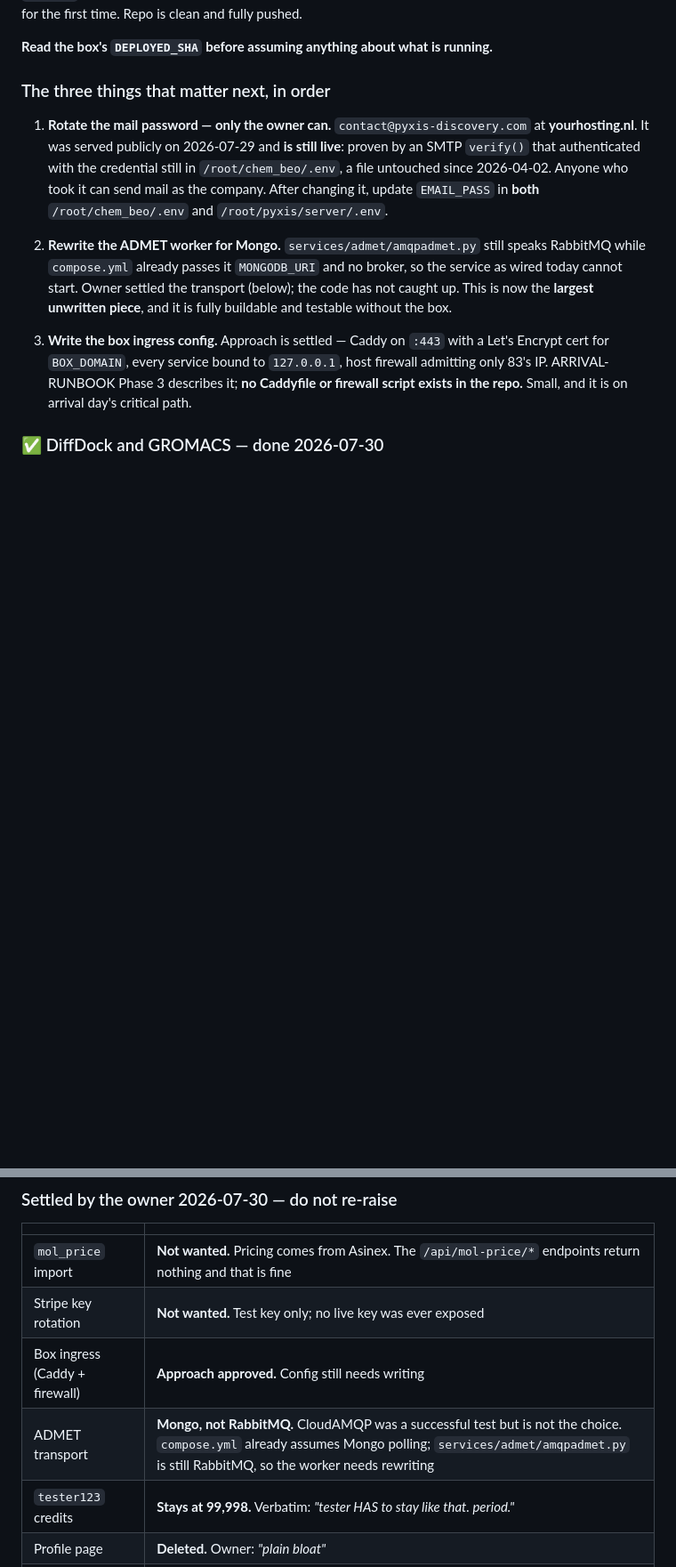
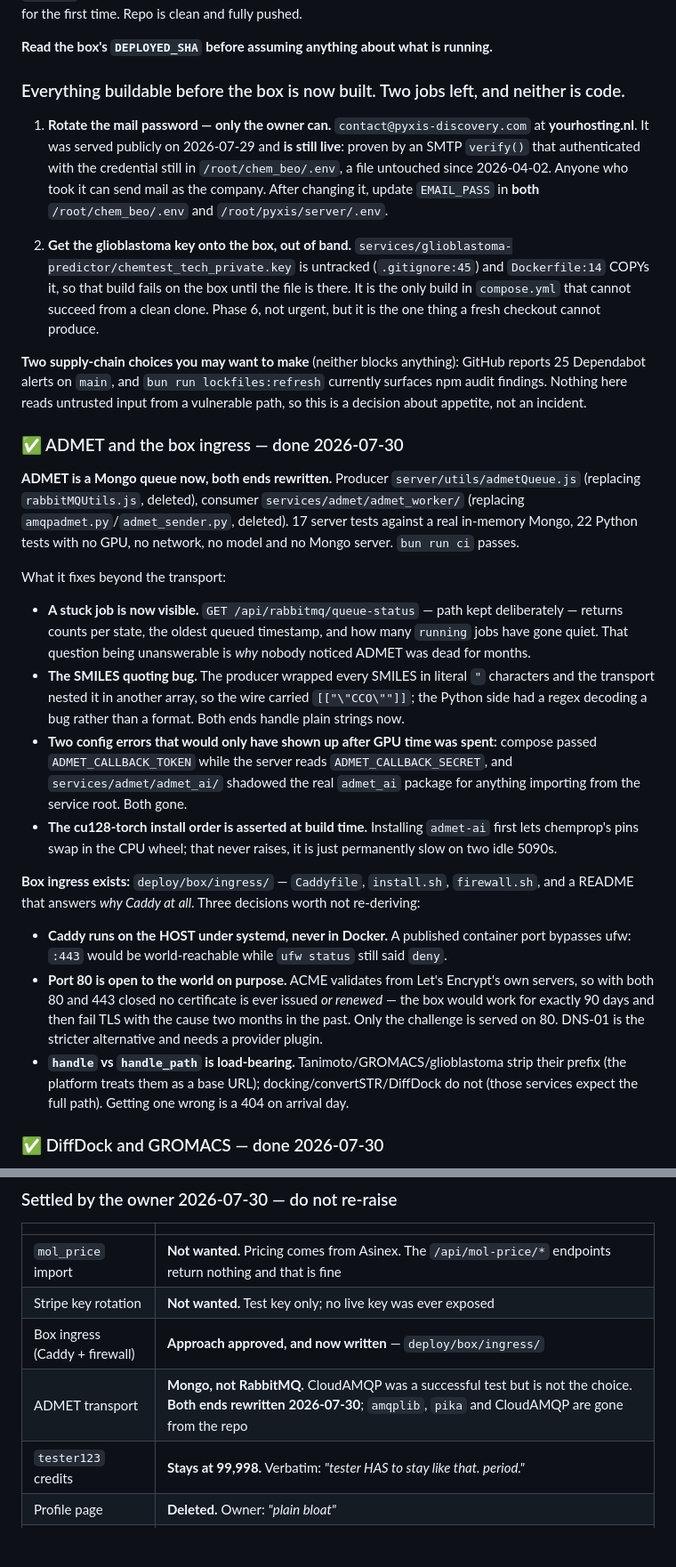
Before and after one commit to kobimic887/medsaas, a Markdown page: docs/NEXT-SESSION.md, 2 parts joined by grey strips. Shown at 89% size. GitHub-like rendering; blank space fills up the shorter version.

Commit message:
docs: everything buildable before the box is built; two non-code jobs left
ADMET and the box ingress both moved from 'what to do next' to 'done'. What
remains before delivery is the mail password rotation (owner-only) and getting
the glioblastoma key onto the box out of band -- the one build in compose.yml
that a clean clone cannot produce.

Records the three ingress decisions worth not re-deriving on arrival day: Caddy
on the host because a published container port bypasses ufw, port 80 open
because ACME validates from outside and a closed box would fail TLS on day 91,
and handle vs handle_path because getting the prefix stripping wrong is a 404.

Co-Authored-By: Claude Opus 5 <noreply@anthropic.com>

```diff
--- a/docs/NEXT-SESSION.md
+++ b/docs/NEXT-SESSION.md
@@ -8,7 +8,7 @@ A reboot is survivable for the first time. Repo is clean and fully pushed.
 
 **Read the box's `DEPLOYED_SHA` before assuming anything about what is running.**
 
-### The three things that matter next, in order
+### Everything buildable before the box is now built. Two jobs left, and neither is code.
 
 1. **Rotate the mail password — only the owner can.** `contact@pyxis-discovery.com` at
    **yourhosting.nl**. It was served publicly on 2026-07-29 and **is still live**: proven by an
@@ -16,15 +16,52 @@ A reboot is survivable for the first time. Repo is clean and fully pushed.
    untouched since 2026-04-02. Anyone who took it can send mail as the company. After changing
    it, update `EMAIL_PASS` in **both** `/root/chem_beo/.env` and `/root/pyxis/server/.env`.
 
-2. **Rewrite the ADMET worker for Mongo.** `services/admet/amqpadmet.py` still speaks RabbitMQ
-   while `compose.yml` already passes it `MONGODB_URI` and no broker, so the service as wired
-   today cannot start. Owner settled the transport (below); the code has not caught up. This is
-   now the **largest unwritten piece**, and it is fully buildable and testable without the box.
+2. **Get the glioblastoma key onto the box, out of band.**
+   `services/glioblastoma-predictor/chemtest_tech_private.key` is untracked (`.gitignore:45`)
+   and `Dockerfile:14` COPYs it, so that build fails on the box until the file is there. It is
+   the only build in `compose.yml` that cannot succeed from a clean clone. Phase 6, not urgent,
+   but it is the one thing a fresh checkout cannot produce.
 
-3. **Write the box ingress config.** Approach is settled — Caddy on `:443` with a Let's Encrypt
-   cert for `BOX_DOMAIN`, every service bound to `127.0.0.1`, host firewall admitting only 83's
-   IP. ARRIVAL-RUNBOOK Phase 3 describes it; **no Caddyfile or firewall script exists in the
-   repo.** Small, and it is on arrival day's critical path.
+**Two supply-chain choices you may want to make** (neither blocks anything): GitHub reports 25
+Dependabot alerts on `main`, and `bun run lockfiles:refresh` currently surfaces npm audit
+findings. Nothing here reads untrusted input from a vulnerable path, so this is a decision about
+appetite, not an incident.
+
+### ✅ ADMET and the box ingress — done 2026-07-30
+
+**ADMET is a Mongo queue now, both ends rewritten.** Producer `server/utils/admetQueue.js`
+(replacing `rabbitMQUtils.js`, deleted), consumer `services/admet/admet_worker/` (replacing
+`amqpadmet.py`/`admet_sender.py`, deleted). 17 server tests against a real in-memory Mongo, 22
+Python tests with no GPU, no network, no model and no Mongo server. `bun run ci` passes.
+
+What it fixes beyond the transport:
+
+- **A stuck job is now visible.** `GET /api/rabbitmq/queue-status` — path kept deliberately —
+  returns counts per state, the oldest queued timestamp, and how many `running` jobs have gone
+  quiet. That question being unanswerable is *why* nobody noticed ADMET was dead for months.
+- **The SMILES quoting bug.** The producer wrapped every SMILES in literal `"` characters and
+  the transport nested it in another array, so the wire carried `[["\"CCO\""]]`; the Python
+  side had a regex decoding a bug rather than a format. Both ends handle plain strings now.
+- **Two config errors that would only have shown up after GPU time was spent:** compose passed
+  `ADMET_CALLBACK_TOKEN` while the server reads `ADMET_CALLBACK_SECRET`, and
+  `services/admet/admet_ai/` shadowed the real `admet_ai` package for anything importing from
+  the service root. Both gone.
+- **The cu128-torch install order is asserted at build time.** Installing `admet-ai` first lets
+  chemprop's pins swap in the CPU wheel; that never raises, it is just permanently slow on two
+  idle 5090s.
+
+**Box ingress exists:** `deploy/box/ingress/` — `Caddyfile`, `install.sh`, `firewall.sh`, and a
+README that answers *why Caddy at all*. Three decisions worth not re-deriving:
+
+- **Caddy runs on the HOST under systemd, never in Docker.** A published container port bypasses
+  ufw: `:443` would be world-reachable while `ufw status` still said `deny`.
+- **Port 80 is open to the world on purpose.** ACME validates from Let's Encrypt's own servers,
+  so with both 80 and 443 closed no certificate is ever issued *or renewed* — the box would work
+  for exactly 90 days and then fail TLS with the cause two months in the past. Only the challenge
+  is served on 80. DNS-01 is the stricter alternative and needs a provider plugin.
+- **`handle` vs `handle_path` is load-bearing.** Tanimoto/GROMACS/glioblastoma strip their prefix
+  (the platform treats them as a base URL); docking/convertSTR/DiffDock do not (those services
+  expect the full path). Getting one wrong is a 404 on arrival day.
 
 ### ✅ DiffDock and GROMACS — done 2026-07-30
 
@@ -64,8 +101,8 @@ arm64). It is Phase 6, off the docking critical path, so a failed compile costs
 |---|---|
 | `mol_price` import | **Not wanted.** Pricing comes from Asinex. The `/api/mol-price/*` endpoints return nothing and that is fine |
 | Stripe key rotation | **Not wanted.** Test key only; no live key was ever exposed |
-| Box ingress (Caddy + firewall) | **Approach approved.** Config still needs writing |
-| ADMET transport | **Mongo, not RabbitMQ.** CloudAMQP was a successful test but is not the choice. `compose.yml` already assumes Mongo polling; `services/admet/amqpadmet.py` is still RabbitMQ, so the worker needs rewriting |
+| Box ingress (Caddy + firewall) | **Approach approved, and now written** — `deploy/box/ingress/` |
+| ADMET transport | **Mongo, not RabbitMQ.** CloudAMQP was a successful test but is not the choice. **Both ends rewritten 2026-07-30**; `amqplib`, `pika` and CloudAMQP are gone from the repo |
 | `tester123` credits | **Stays at 99,998.** Verbatim: *"tester HAS to stay like that. period."* |
 | Profile page | **Deleted.** Owner: *"plain bloat"* |
 | Pushing | **Always push after committing, without asking.** See CLAUDE.md |
```
